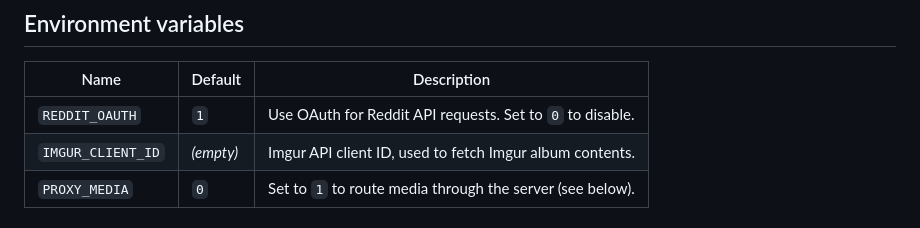
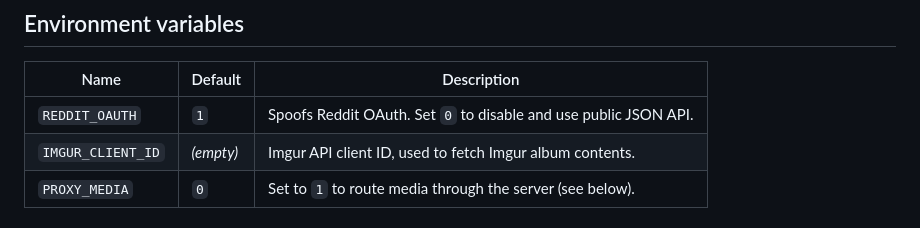
Before and after one commit to evanpaul14/RDVWR, a Markdown page: README.md, the part around the change. Rendered like a GitHub page.

Commit message:
Clarify REDDIT_OAUTH description in README
Co-Authored-By: Claude Opus 5 <noreply@anthropic.com>
Claude-Session: https://claude.ai/code/session_01PPQwD8VENhmAvDhuq5Aiot

```diff
--- a/README.md
+++ b/README.md
@@ -111,7 +111,7 @@ python3 -m pytest tests/
 
 | Name | Default | Description |
 |---|---|---|
-| `REDDIT_OAUTH` | `1` | Use OAuth for Reddit API requests. Set to `0` to disable. |
+| `REDDIT_OAUTH` | `1` | Spoofs Reddit OAuth. Set `0` to disable and use public JSON API. |
 | `IMGUR_CLIENT_ID` | _(empty)_ | Imgur API client ID, used to fetch Imgur album contents. |
 | `PROXY_MEDIA` | `0` | Set to `1` to route media through the server (see below). |
 
```
